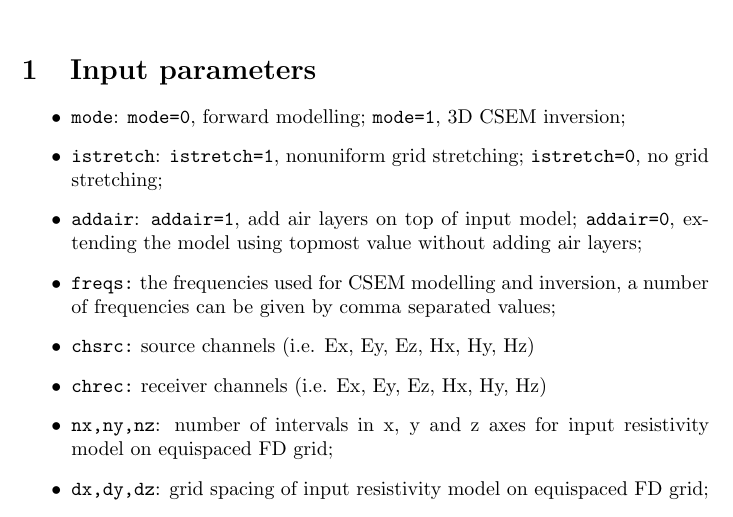
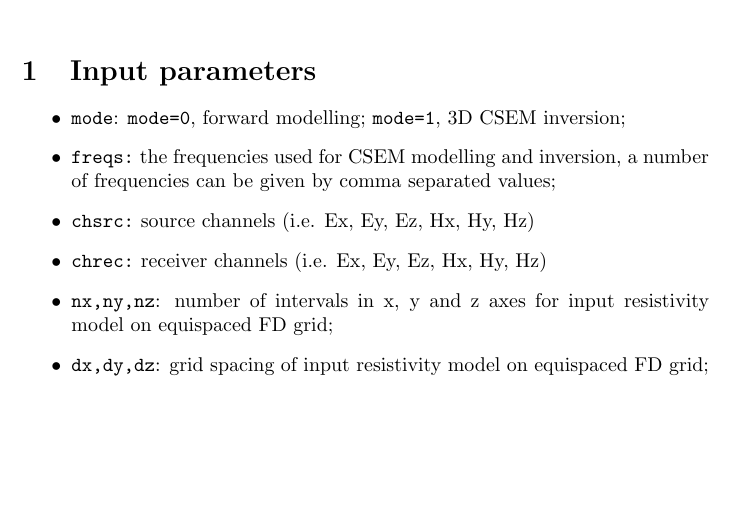
Before and after one commit to yangpl/libEMMI_MGFD, a LaTeX document (doc/doc_libEMMI_MGFD.tex): part of page 1 of 7, cut so that both start at the same text, the shorter picture padded with empty space. Compiled offline with pdfLaTeX.

Commit message:
remove unused variables

```diff
--- a/doc/doc_libEMMI_MGFD.tex
+++ b/doc/doc_libEMMI_MGFD.tex
@@ -25,8 +25,6 @@ E-mail: ypl.2100@gmail.com}
 \section{Input parameters}
 \begin{itemize}
 \item \verb|mode|: \texttt{mode=0}, forward modelling; \texttt{mode=1}, 3D CSEM inversion;
-\item \verb|istretch|:  \texttt{istretch=1}, nonuniform grid stretching;  \texttt{istretch=0}, no grid stretching;
-\item \verb|addair|: \texttt{addair=1}, add air layers on top of input model; \texttt{addair=0}, extending the model using topmost value without adding air layers;
 \item \verb|freqs:| the frequencies used for CSEM modelling and inversion, a number of frequencies can be given by comma separated values;
 \item \verb|chsrc:| source channels (i.e. Ex, Ey, Ez, Hx, Hy, Hz)
 \item \verb|chrec:| receiver channels (i.e. Ex, Ey, Ez, Hx, Hy, Hz)
```
Also changed, not shown: doc/doc_libEMMI_MGFD.pdf, doc/doc_libEMMI_MGFD.tex (2 more changed lines).
